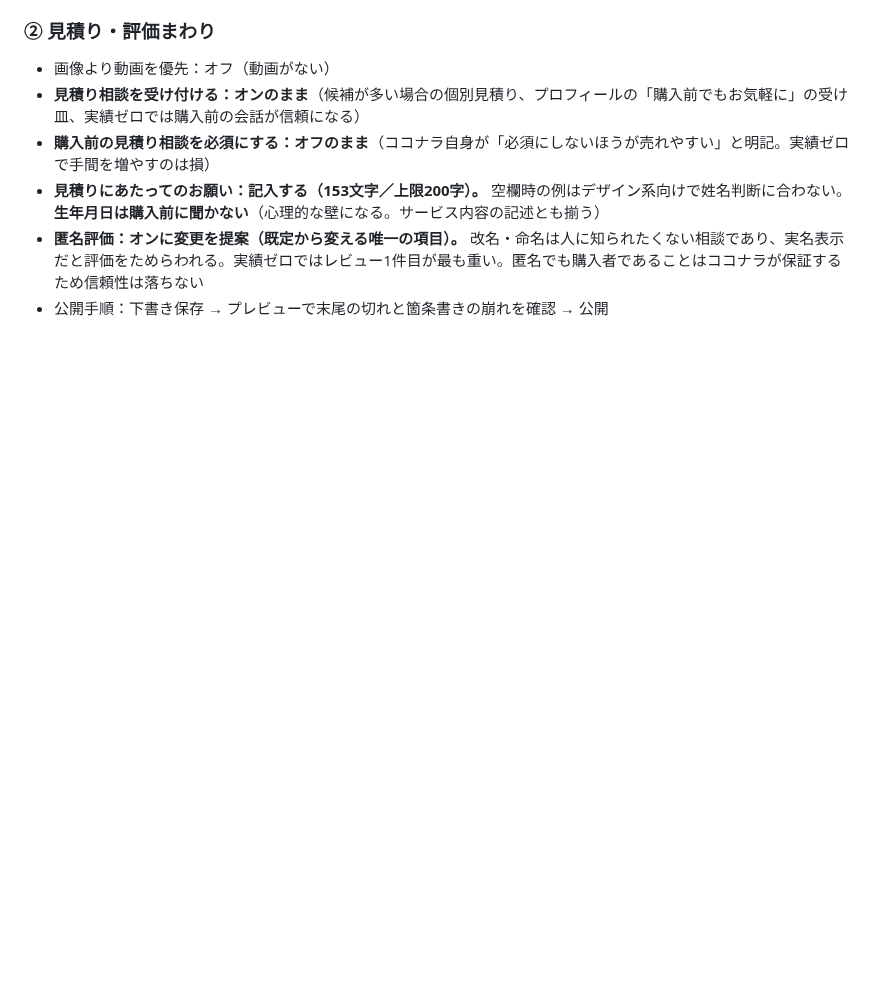
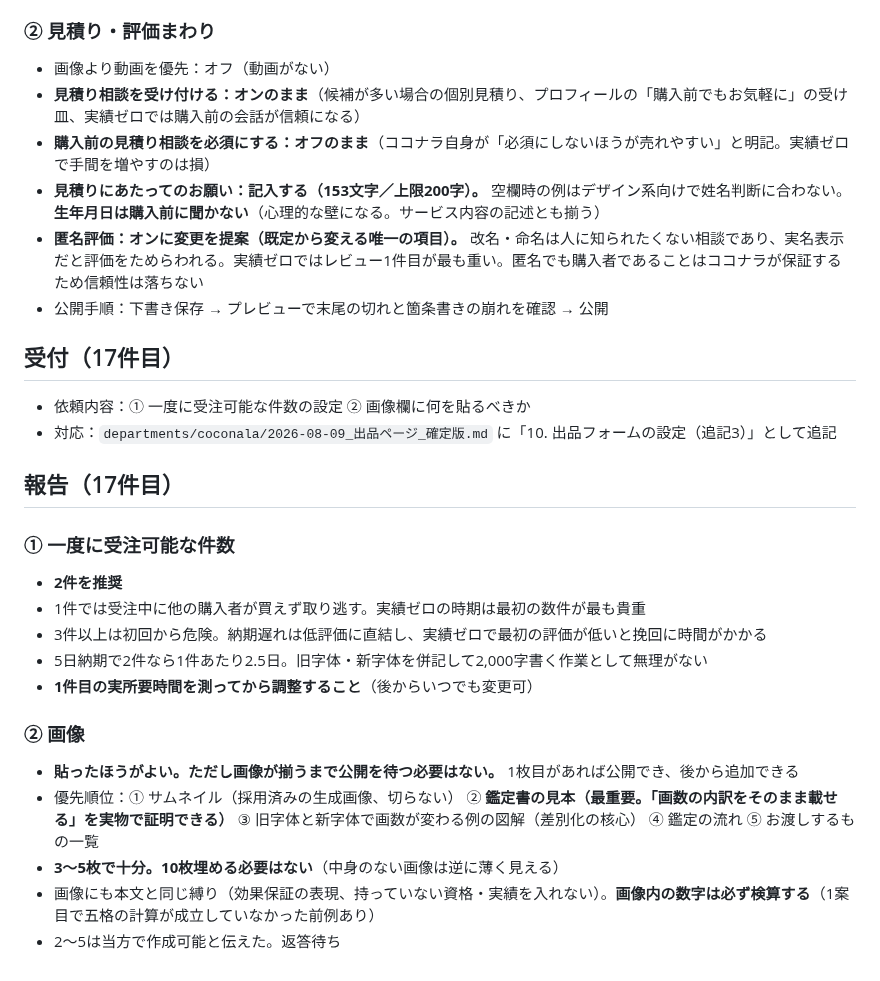
Before and after one commit to Nanjgorilla/ai-office, a Markdown page: secretary/2026-08-09.md, the part around the change. GitHub-like rendering; blank space fills up the shorter version.

```diff
--- a/secretary/2026-08-09.md
+++ b/secretary/2026-08-09.md
@@ -296,3 +296,26 @@
 - **見積りにあたってのお願い：記入する（153文字／上限200字）。** 空欄時の例はデザイン系向けで姓名判断に合わない。**生年月日は購入前に聞かない**（心理的な壁になる。サービス内容の記述とも揃う）
 - **匿名評価：オンに変更を提案（既定から変える唯一の項目）。** 改名・命名は人に知られたくない相談であり、実名表示だと評価をためらわれる。実績ゼロではレビュー1件目が最も重い。匿名でも購入者であることはココナラが保証するため信頼性は落ちない
 - 公開手順：下書き保存 → プレビューで末尾の切れと箇条書きの崩れを確認 → 公開
+
+## 受付（17件目）
+
+- 依頼内容：① 一度に受注可能な件数の設定 ② 画像欄に何を貼るべきか
+- 対応：`departments/coconala/2026-08-09_出品ページ_確定版.md` に「10. 出品フォームの設定（追記3）」として追記
+
+## 報告（17件目）
+
+### ① 一度に受注可能な件数
+
+- **2件を推奨**
+- 1件では受注中に他の購入者が買えず取り逃す。実績ゼロの時期は最初の数件が最も貴重
+- 3件以上は初回から危険。納期遅れは低評価に直結し、実績ゼロで最初の評価が低いと挽回に時間がかかる
+- 5日納期で2件なら1件あたり2.5日。旧字体・新字体を併記して2,000字書く作業として無理がない
+- **1件目の実所要時間を測ってから調整すること**（後からいつでも変更可）
+
+### ② 画像
+
+- **貼ったほうがよい。ただし画像が揃うまで公開を待つ必要はない。** 1枚目があれば公開でき、後から追加できる
+- 優先順位：① サムネイル（採用済みの生成画像、切らない） ② **鑑定書の見本（最重要。「画数の内訳をそのまま載せる」を実物で証明できる）** ③ 旧字体と新字体で画数が変わる例の図解（差別化の核心） ④ 鑑定の流れ ⑤ お渡しするもの一覧
+- **3〜5枚で十分。10枚埋める必要はない**（中身のない画像は逆に薄く見える）
+- 画像にも本文と同じ縛り（効果保証の表現、持っていない資格・実績を入れない）。**画像内の数字は必ず検算する**（1案目で五格の計算が成立していなかった前例あり）
+- 2〜5は当方で作成可能と伝えた。返答待ち
```
Also changed, not shown: departments/coconala/2026-08-09_出品ページ_確定版.md (+43 -0 lines).
